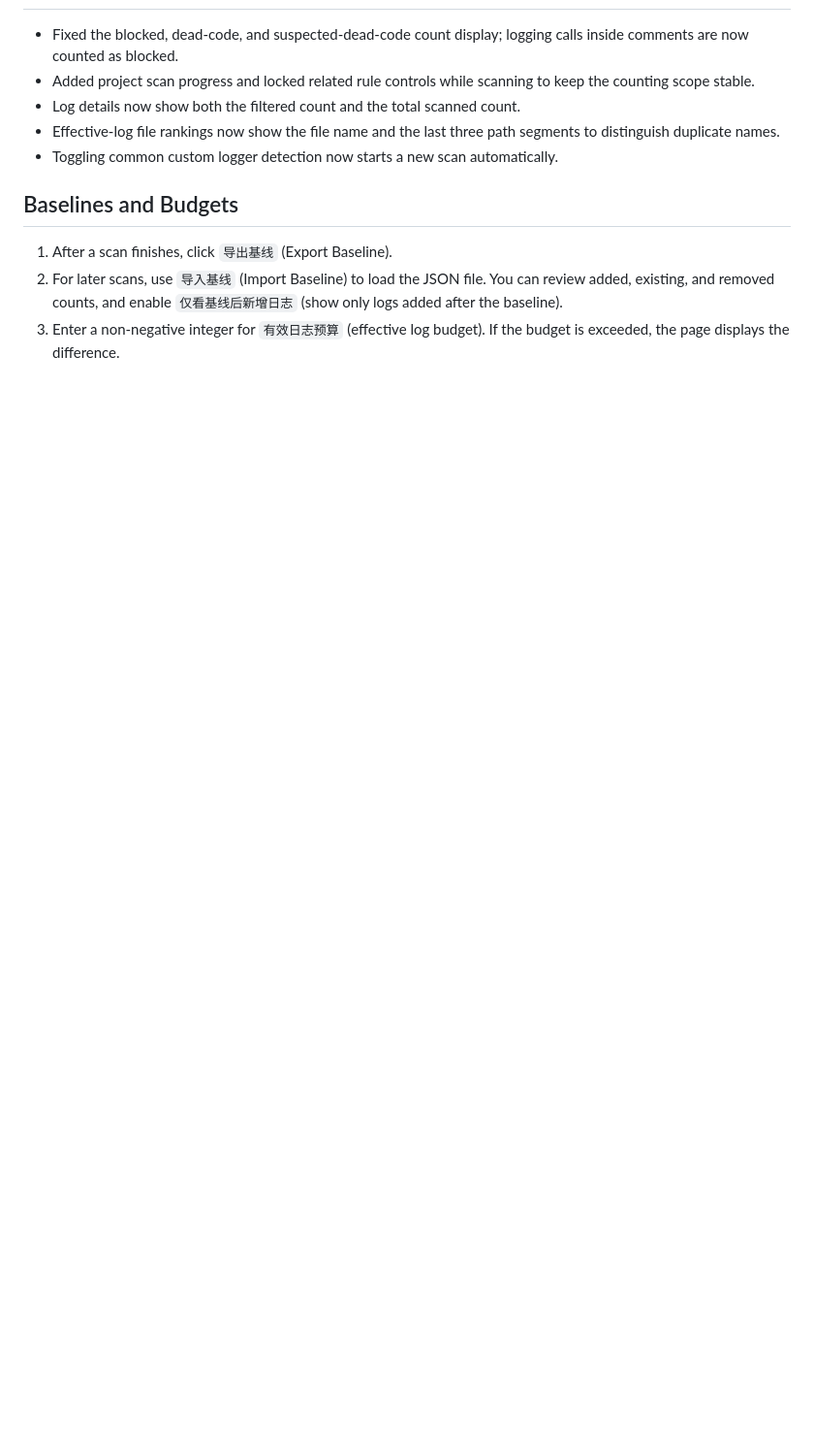
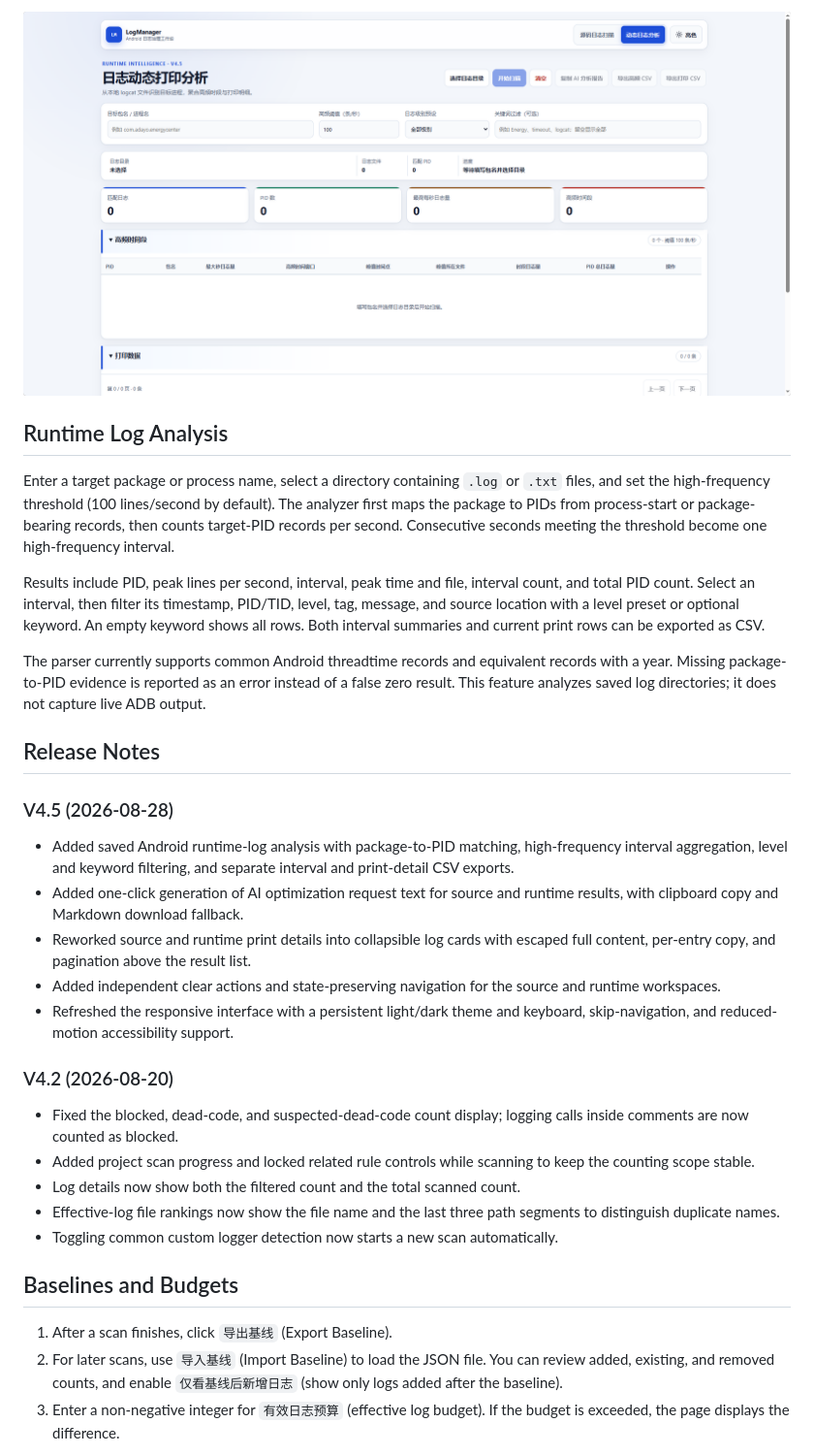
Before and after one commit to whos128759/LogScannerManager, a Markdown page: README.md, the part around one of its changes. Shown at 97% size. Rendered like a GitHub page; pictures changed too: docs/images/runtime-log-analysis.png (added); blank space fills up the shorter version.

```diff
--- a/README.md
+++ b/README.md
@@ -12,3 +25,24 @@ V4.2 recognizes Android Log calls, static imports and Kotlin aliases, Timber, Sy
+![Log Scanner Manager V4.5 runtime-log analysis interface](docs/images/runtime-log-analysis.png)
+
+## Runtime Log Analysis
+
+Enter a target package or process name, select a directory containing `.log` or `.txt` files, and set the high-frequency threshold (100 lines/second by default). The analyzer first maps the package to PIDs from process-start or package-bearing records, then counts target-PID records per second. Consecutive seconds meeting the threshold become one high-frequency interval.
+
+Results include PID, peak lines per second, interval, peak time and file, interval count, and total PID count. Select an interval, then filter its timestamp, PID/TID, level, tag, message, and source location with a level preset or optional keyword. An empty keyword shows all rows. Both interval summaries and current print rows can be exported as CSV.
+
+The parser currently supports common Android threadtime records and equivalent records with a year. Missing package-to-PID evidence is reported as an error instead of a false zero result. This feature analyzes saved log directories; it does not capture live ADB output.
+
+## Release Notes
+
+### V4.5 (2026-08-28)
+
+- Added saved Android runtime-log analysis with package-to-PID matching, high-frequency interval aggregation, level and keyword filtering, and separate interval and print-detail CSV exports.
+- Added one-click generation of AI optimization request text for source and runtime results, with clipboard copy and Markdown download fallback.
+- Reworked source and runtime print details into collapsible log cards with escaped full content, per-entry copy, and pagination above the result list.
+- Added independent clear actions and state-preserving navigation for the source and runtime workspaces.
+- Refreshed the responsive interface with a persistent light/dark theme and keyboard, skip-navigation, and reduced-motion accessibility support.
+
+### V4.2 (2026-08-20)
 
 - Fixed the blocked, dead-code, and suspected-dead-code count display; logging calls inside comments are now counted as blocked.
 - Added project scan progress and locked related rule controls while scanning to keep the counting scope stable.
```
Also changed, not shown: other parts of README.md (+17 -4 lines), README.zh-CN.md (+38 -4 lines), docs/images/source-log-scanner.png (added), 4 other files.
